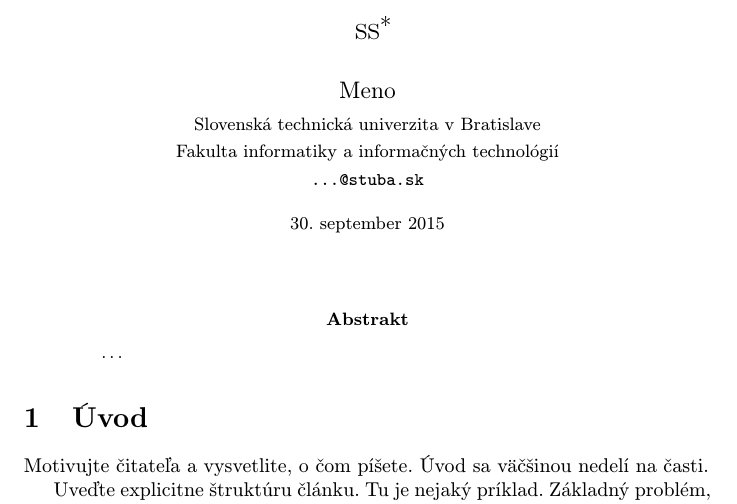
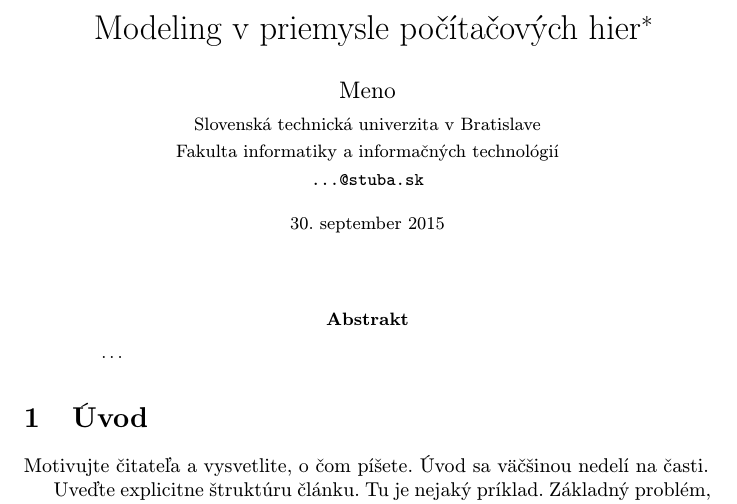
Before and after one commit to xkurtid/Project, a LaTeX paper (clanok.tex): part of page 1 of 2, cut at the place of the change. Compiled offline with pdfLaTeX.

Commit message:
Added title

```diff
--- a/clanok.tex
+++ b/clanok.tex
@@ -15,7 +15,7 @@
 
 \pagestyle{headings}
 
-\title{ss\thanks{Semestrálny projekt v predmete Metódy inžinierskej práce, ak. rok 2015/16, vedenie: Meno Priezvisko}} % meno a priezvisko vyučujúceho na cvičeniach
+\title{Modeling v priemysle počítačových hier\thanks{Semestrálny projekt v predmete Metódy inžinierskej práce, ak. rok 2015/16, vedenie: Meno Priezvisko}} % meno a priezvisko vyučujúceho na cvičeniach
 
 \author{Meno\\[2pt]
 	{\small Slovenská technická univerzita v Bratislave}\\
```
